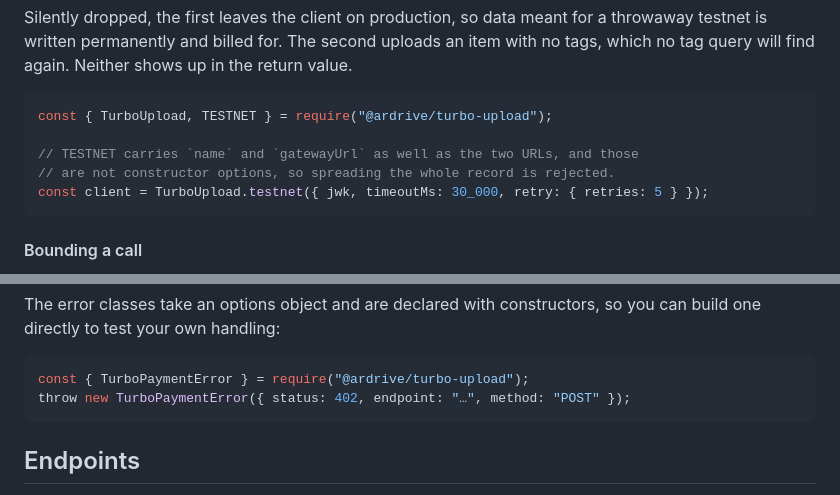
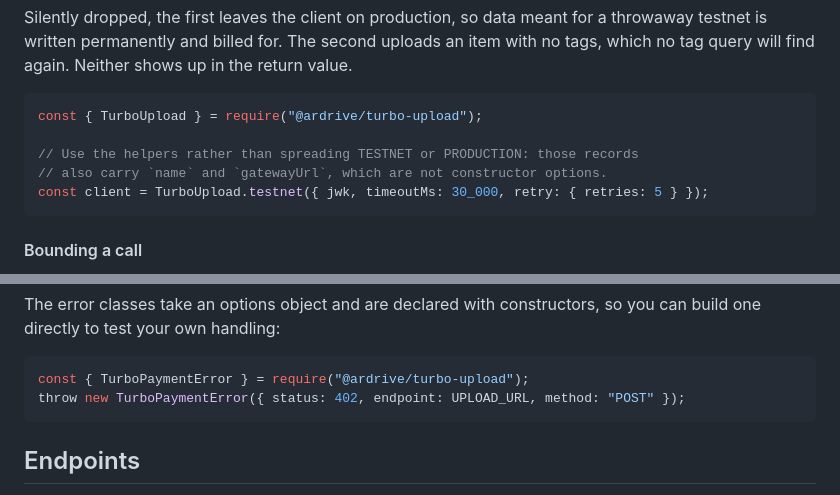
Before and after one commit to ardriveapp/turbo-upload, a Markdown page: README.md, 2 parts joined by grey strips. Rendered like a GitHub page.

Commit message:
docs: two warts in README samples
Found by executing every block rather than reading them, which is also how I
learned that executing a fragment standalone is the wrong test: two blocks
failed and both were correct. One is a config fragment where jwk is the
reader's own key, the other throws on purpose because throwing is the
demonstration.

The two real ones it did surface:

The constructor-options sample imported TESTNET and never used it, left over
from when the sample spread the record instead of calling .testnet(). An unused
import in a sample is the kind of thing a reader copies and then has to reason
about.

The error-construction sample used a unicode ellipsis as the endpoint. A
placeholder should be something a reader can act on, so it is now a named
identifier.

````diff
--- a/README.md
+++ b/README.md
@@ -143,10 +143,10 @@ an item with no tags, which no tag query will find again. Neither shows up in
 the return value.
 
 ```js
-const { TurboUpload, TESTNET } = require("@ardrive/turbo-upload");
+const { TurboUpload } = require("@ardrive/turbo-upload");
 
-// TESTNET carries `name` and `gatewayUrl` as well as the two URLs, and those
-// are not constructor options, so spreading the whole record is rejected.
+// Use the helpers rather than spreading TESTNET or PRODUCTION: those records
+// also carry `name` and `gatewayUrl`, which are not constructor options.
 const client = TurboUpload.testnet({ jwk, timeoutMs: 30_000, retry: { retries: 5 } });
 ```
 
@@ -298,7 +298,7 @@ you can build one directly to test your own handling:
 
 ```js
 const { TurboPaymentError } = require("@ardrive/turbo-upload");
-throw new TurboPaymentError({ status: 402, endpoint: "…", method: "POST" });
+throw new TurboPaymentError({ status: 402, endpoint: UPLOAD_URL, method: "POST" });
 ```
 
 ## Endpoints
````
